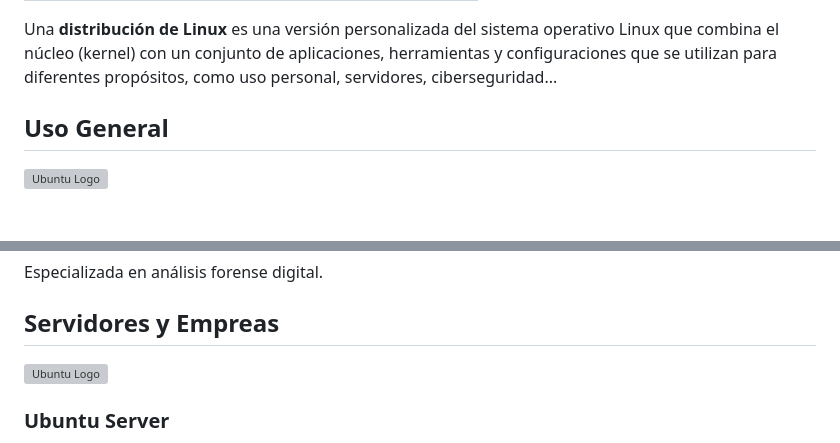
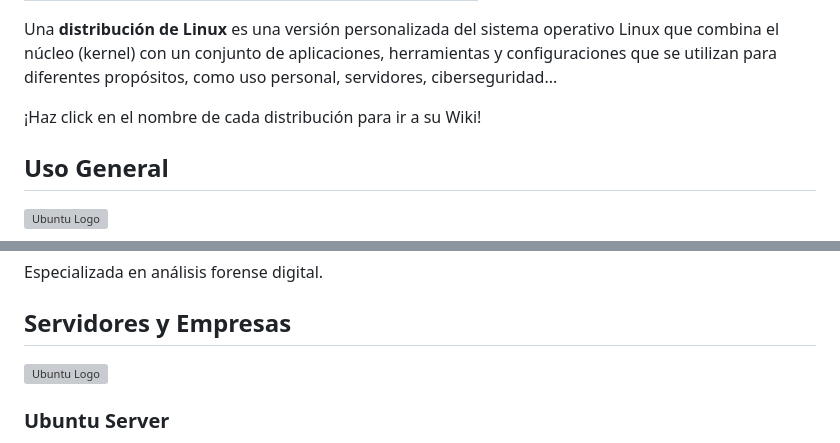
Before and after one commit to HugoAlvarezAjenjo/LinuxExplained, a Markdown page: src/content/distros.md, 2 parts joined by grey strips. Rendered like a GitHub page; blank space fills up the shorter version; grey boxes are pictures that could not be loaded.

```diff
--- a/src/content/distros.md
+++ b/src/content/distros.md
@@ -8,6 +8,8 @@ Una **distribución de Linux** es una versión personalizada del sistema operati
 combina el núcleo (kernel) con un conjunto de aplicaciones, herramientas y configuraciones que se
 utilizan para diferentes propósitos, como uso personal, servidores, ciberseguridad...
 
+¡Haz click en el nombre de cada distribución para ir a su Wiki!
+
 <section>
     <h2>Uso General</h2>
     <div class="distros-grid grid-2">
@@ -55,7 +57,7 @@ utilizan para diferentes propósitos, como uso personal, servidores, ciberseguri
     </div>
 </section>
 <section>
-    <h2>Servidores y Empreas</h2>
+    <h2>Servidores y Empresas</h2>
     <div class="distros-grid grid-2">
         <div class="distro-item">
             <img src="{{ basePath }}/img/distro/ubuntu.png" alt="Ubuntu Logo">
```
Also changed, not shown: other parts of src/content/distros.md (+11 -11 lines).
